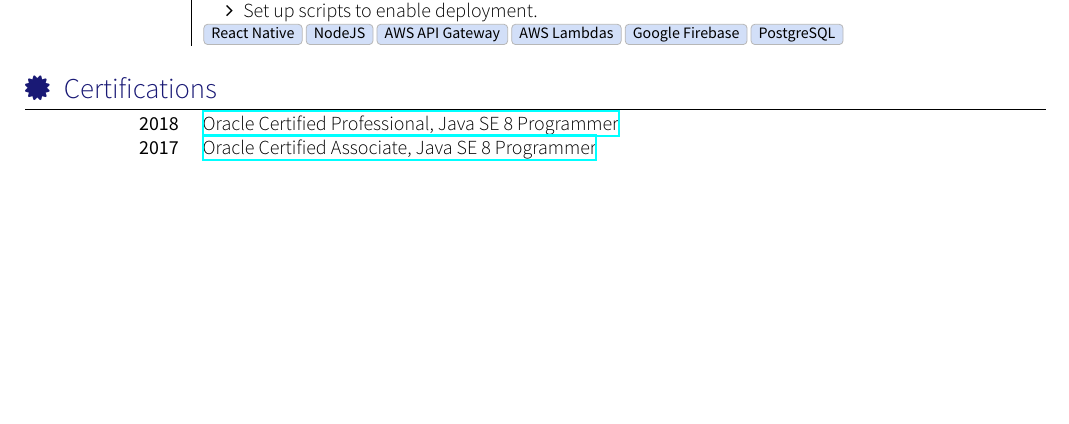
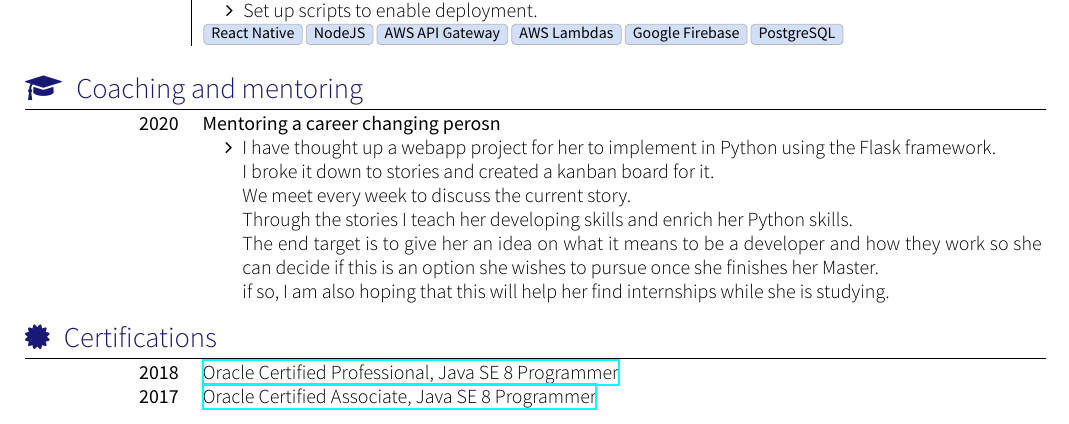
Before and after one commit to PhoenixRe32/cv, a LaTeX CV (cv.tex, which reads section_mentoring.tex): part of page 2 of 2 before the commit and part of page 2 of 3 after it, cut so that both start at the same text, the shorter picture padded with empty space. Compiled offline with XeLaTeX; a missing font is replaced by an installed copy or a similar font; a LaTeX package or settings file that is missing is left out.

Commit message:
[AA] Add mentorship

```diff
--- /dev/null
+++ b/section_mentoring.tex
@@ -0,0 +1,31 @@
+% YAAC Another Awesome CV LaTeX Template
+%
+% This template has been downloaded from:
+% https://github.com/darwiin/yaac-another-awesome-cv
+%
+% Author:
+% Christophe Roger
+%
+% Template license:
+% CC BY-SA 4.0 (https://creativecommons.org/licenses/by-sa/4.0/)
+
+\sectionTitle{Coaching and mentoring}{\faGraduationCap}
+	\begin{scholarship}
+    \scholarshipentry{\textsc{2020}}
+    {
+        \textsc{Mentoring a career changing perosn}
+        \begin{itemize}
+          \item I have thought up a webapp project for her to implement in Python using the Flask framework.
+
+          I broke it down to stories and created a kanban board for it.
+
+          We meet every week to discuss the current story.
+
+          Through the stories I teach her developing skills and enrich her Python skills.
+
+          The end target is to give her an idea on what it means to be a developer and how they work so she can decide if this is an option she wishes to pursue once she finishes her Master.
+
+          if so, I am also hoping that this will help her find internships while she is studying.
+				\end{itemize}
+			}
+	\end{scholarship}
```
Also changed, not shown: cv.tex (+1 -0 lines), cv.pdf.
